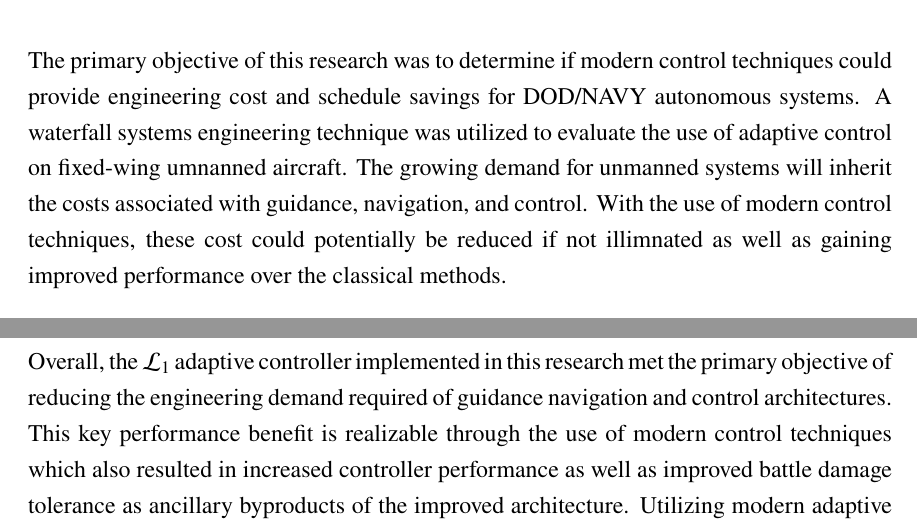
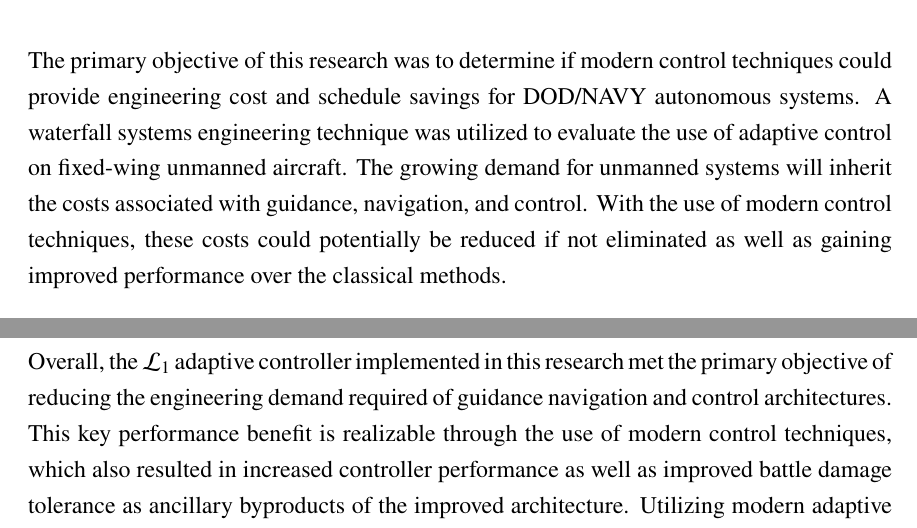
Before and after one commit to rbeall/nps-thesis, a LaTeX thesis (thesis.tex): two parts of pages 19 and 20 of 121, joined at a grey line, cut so that both start at the same text. Compiled offline with pdfLaTeX; a missing font is replaced by an installed copy or a similar font.

Commit message:
Exec Summary and Abstract Spelling and grammar fixes

```diff
--- a/thesis.tex
+++ b/thesis.tex
@@ -151,15 +151,15 @@ As the demand for Unmanned Aerial System (UAS)  technology increases, the curren
 \NPSlistOfAcronymsFromFile{acronyms}
 
 \NPSexecsummary{
-The primary objective of this research was to determine if modern control techniques could provide engineering cost and schedule savings for DOD/NAVY autonomous systems.  A waterfall systems engineering technique was utilized to evaluate the use of adaptive control on fixed-wing umnanned aircraft.  The growing demand for unmanned systems will inherit the costs associated with guidance, navigation, and control.  With the use of modern control techniques, these cost could potentially be reduced if not illimnated as well as gaining improved performance over the classical methods.
+The primary objective of this research was to determine if modern control techniques could provide engineering cost and schedule savings for DOD/NAVY autonomous systems.  A waterfall systems engineering technique was utilized to evaluate the use of adaptive control on fixed-wing unmanned aircraft.  The growing demand for unmanned systems will inherit the costs associated with guidance, navigation, and control.  With the use of modern control techniques, these costs could potentially be reduced if not eliminated as well as gaining improved performance over the classical methods.
 
 The field of adaptive control offers techniques for increasing performance and robustness in numerous settings and applications.  Adaptive control is different from traditional feedback in that it provides a mechanism for adjusting the controller's parameters to reduce plant uncertainty.  Classical feedback control utilizes parameters, which are specified by the engineer to optimize an ideal use case, which often requires extensive tuning and testing.  Adaptive controllers adjust their control parameters using various intelligent mechanisms designed to increase robustness to plant variation or unanticipated disturbances.  Adaptive control has many applications in the aerospace domain to include control strategies when aerodynamic coefficients are unknown or are non-constant, actuator failure, airframe damage, etc.   This research evaluates fixed wing UAS controller performance and robustness using the \Lone adaptive control architecture.
 
-Successful integration of the \Lone adaptive control algorithm was achieved utilizing discretization techniques on the Pixhawk 1 commercial autopilot.  This algorithm was then prototyped and tested utilizing MavProxy and X-Plane10 as a complete software in the loop toolchain.  This enabled rapid prototyping and testing of the \Lone algorithm in a high fidelity environment ensuring successful integration onto prototype aircraft.
+Successful integration of the \Lone adaptive control algorithm was achieved utilizing discretization techniques on the Pixhawk 1 commercial autopilot.  This algorithm was then prototyped and tested utilizing MavProxy and X-Plane10 as a complete software in the loop tool-chain.  This enabled rapid prototyping and testing of the \Lone algorithm in a high fidelity environment ensuring successful integration onto prototype aircraft.
 
 Two different prototype aircraft were constructed to perform flight tests of the \Lone adaptive controller with respect to the main objective of reducing the engineering demand required to achieve successful flight.  Multiple flights were conducted across both prototype aircraft and achieved a drastic reduction the effort to achieve fully autonomous capabilities that also outperformed conventional PID controllers.
 
-Overall, the \Lone adaptive controller implemented in this research met the primary objective of reducing the engineering demand required of guidance navigation and control architectures.  This key performance benefit is realizable through the use of modern control techniques which also resulted in increased controller performance as well as improved battle damage tolerance as ancillary byproducts of the improved architecture.  Utilizing modern adaptive control techniques  has been shown as a reliable method for improved performance and robust control which could result in immediate cost savings to the DOD/NAVY.
+Overall, the \Lone adaptive controller implemented in this research met the primary objective of reducing the engineering demand required of guidance navigation and control architectures.  This key performance benefit is realizable through the use of modern control techniques, which also resulted in increased controller performance as well as improved battle damage tolerance as ancillary byproducts of the improved architecture.  Utilizing modern adaptive control techniques has been shown as a reliable method for improved performance and robust control which could result in immediate cost savings to the DOD/NAVY.
 }
 
 \NPSacknowledgements{
```
Also changed, not shown: thesis.tex (2 more changed lines).
